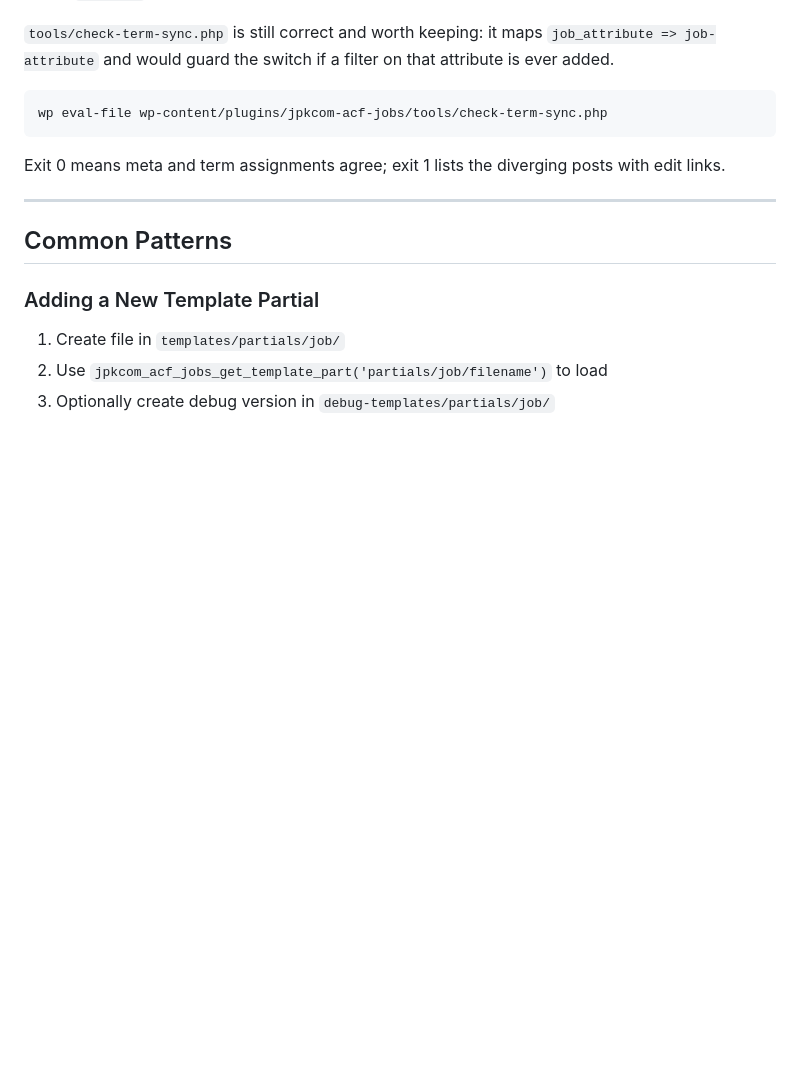
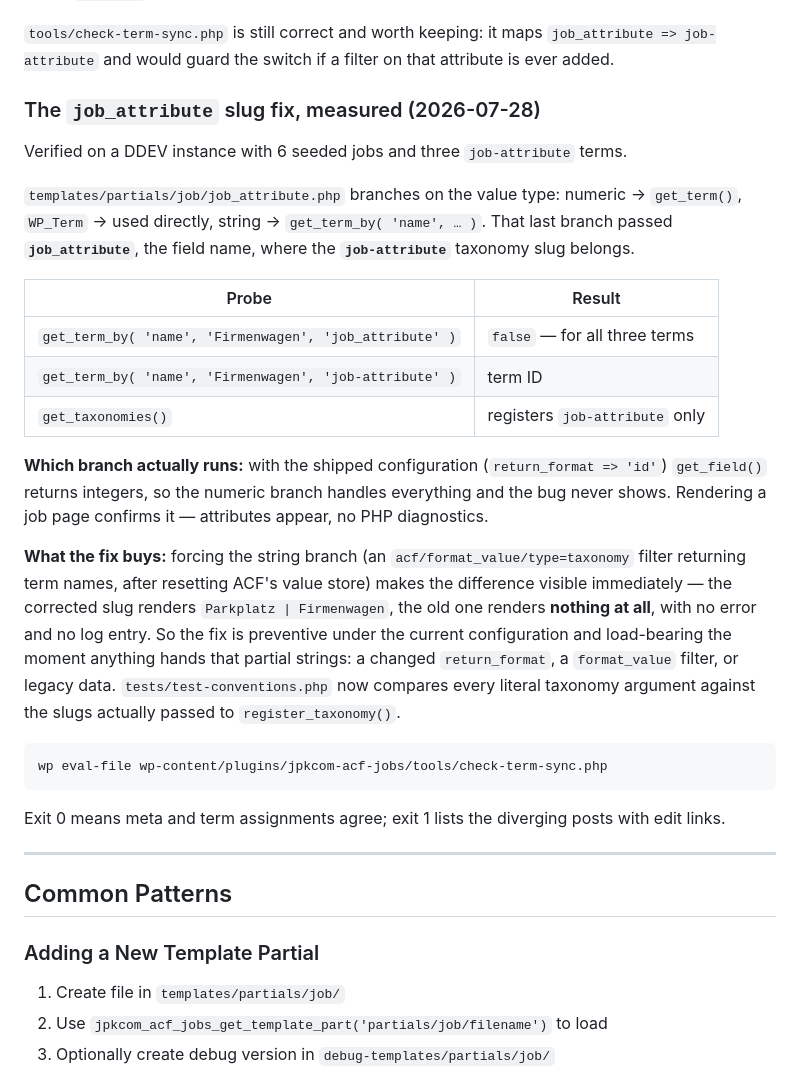
Before and after one commit to JPKCom/jpkcom-acf-jobs, a Markdown page: CLAUDE.md, the part around the change. GitHub-like rendering; blank space fills up the shorter version.

Commit message:
Slug-Fix an echten Daten belegt
Verifikation an einer DDEV-Instanz mit 6 Jobs und drei job-attribute-Terms:

get_term_by( 'name', <term>, 'job_attribute' ) liefert fuer alle drei Terms
false, mit 'job-attribute' kommen die IDs; registriert ist ausschliesslich die
Bindestrich-Variante.

Welcher Zweig laeuft: mit der ausgelieferten Konfiguration return_format => id
gibt get_field() Integer zurueck, also greift der numerische Zweig und der
Fehler faellt nicht auf - die Job-Einzelseite rendert die Attribute korrekt und
ohne PHP-Diagnosen.

Was der Fix bringt: erzwingt man den String-Zweig ueber einen
acf/format_value-Filter, rendert der korrigierte Slug 'Parkplatz | Firmenwagen'
und der alte gar nichts - ohne Fehler, ohne Logeintrag. Der Fix ist damit unter
der jetzigen Konfiguration praeventiv und wird in dem Moment tragend, in dem
diesem Partial Strings zugehen: geaenderte return_format-Einstellung, ein
format_value-Filter oder Altdaten.

````diff
--- a/CLAUDE.md
+++ b/CLAUDE.md
@@ -373,6 +373,36 @@ rewrite.
 `job_attribute => job-attribute` and would guard the switch if a filter on that
 attribute is ever added.
 
+### The `job_attribute` slug fix, measured (2026-07-28)
+
+Verified on a DDEV instance with 6 seeded jobs and three `job-attribute` terms.
+
+`templates/partials/job/job_attribute.php` branches on the value type: numeric →
+`get_term()`, `WP_Term` → used directly, string → `get_term_by( 'name', … )`.
+That last branch passed **`job_attribute`**, the field name, where the
+**`job-attribute`** taxonomy slug belongs.
+
+| Probe | Result |
+|---|---|
+| `get_term_by( 'name', 'Firmenwagen', 'job_attribute' )` | `false` — for all three terms |
+| `get_term_by( 'name', 'Firmenwagen', 'job-attribute' )` | term ID |
+| `get_taxonomies()` | registers `job-attribute` only |
+
+**Which branch actually runs:** with the shipped configuration
+(`return_format => 'id'`) `get_field()` returns integers, so the numeric branch
+handles everything and the bug never shows. Rendering a job page confirms it —
+attributes appear, no PHP diagnostics.
+
+**What the fix buys:** forcing the string branch (an `acf/format_value/type=taxonomy`
+filter returning term names, after resetting ACF's value store) makes the
+difference visible immediately — the corrected slug renders
+`Parkplatz | Firmenwagen`, the old one renders **nothing at all**, with no error
+and no log entry. So the fix is preventive under the current configuration and
+load-bearing the moment anything hands that partial strings: a changed
+`return_format`, a `format_value` filter, or legacy data. `tests/test-conventions.php`
+now compares every literal taxonomy argument against the slugs actually passed
+to `register_taxonomy()`.
+
 ```bash
 wp eval-file wp-content/plugins/jpkcom-acf-jobs/tools/check-term-sync.php
 ```
````
